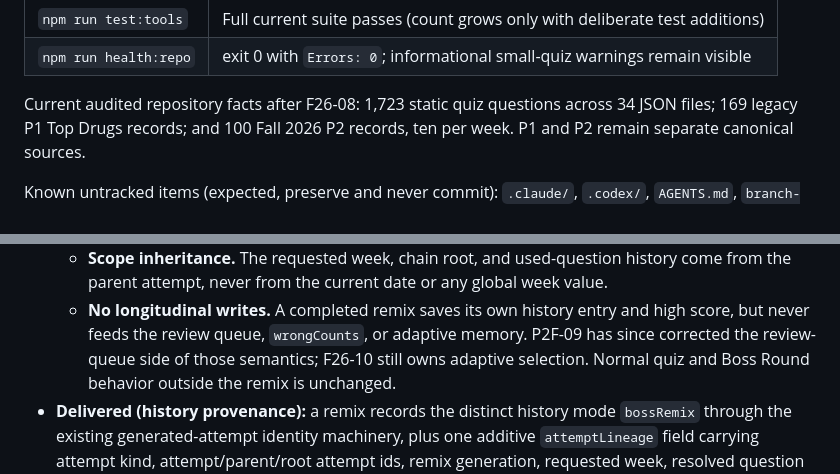
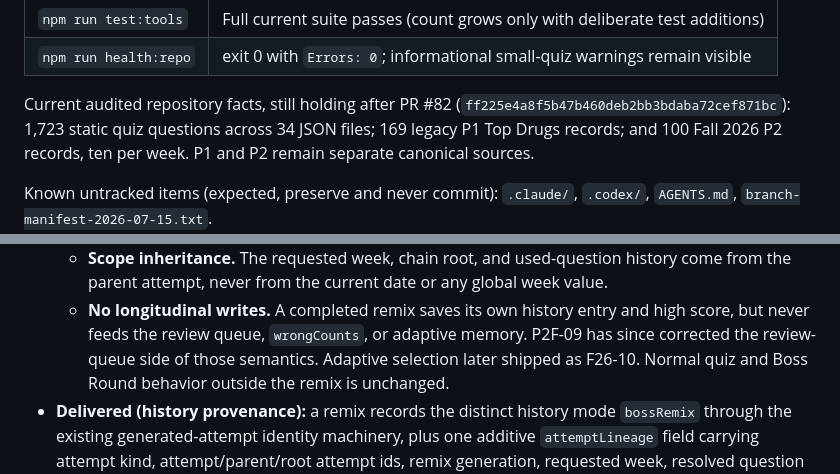
Before and after one commit to lpalafox-1/coolpharmgames.com, a Markdown page: docs/phase-roadmap.md, 2 parts joined by grey strips. Drawn GitHub-style.

```diff
--- a/docs/phase-roadmap.md
+++ b/docs/phase-roadmap.md
@@ -23,7 +23,8 @@ Phase 2 Facelift task without explicit owner approval.
 | `npm run test:tools` | Full current suite passes (count grows only with deliberate test additions) |
 | `npm run health:repo` | exit 0 with `Errors: 0`; informational small-quiz warnings remain visible |
 
-Current audited repository facts after F26-08: 1,723 static quiz questions
+Current audited repository facts, still holding after PR #82
+(`ff225e4a8f5b47b460deb2bb3bdaba72cef871bc`): 1,723 static quiz questions
 across 34 JSON files; 169 legacy P1 Top Drugs records; and 100 Fall 2026 P2
 records, ten per week. P1 and P2 remain separate canonical sources.
 
@@ -423,7 +424,7 @@ contract.
   - **No longitudinal writes.** A completed remix saves its own history entry
     and high score, but never feeds the review queue, `wrongCounts`, or adaptive
     memory. P2F-09 has since corrected the review-queue side of those
-    semantics; F26-10 still owns adaptive selection. Normal quiz and Boss
+    semantics. Adaptive selection later shipped as F26-10. Normal quiz and Boss
     Round behavior outside the remix is unchanged.
 - **Delivered (history provenance):** a remix records the distinct history mode
   `bossRemix` through the existing generated-attempt identity machinery, plus one
```
Also changed, not shown: other parts of docs/phase-roadmap.md (+65 -35 lines).
